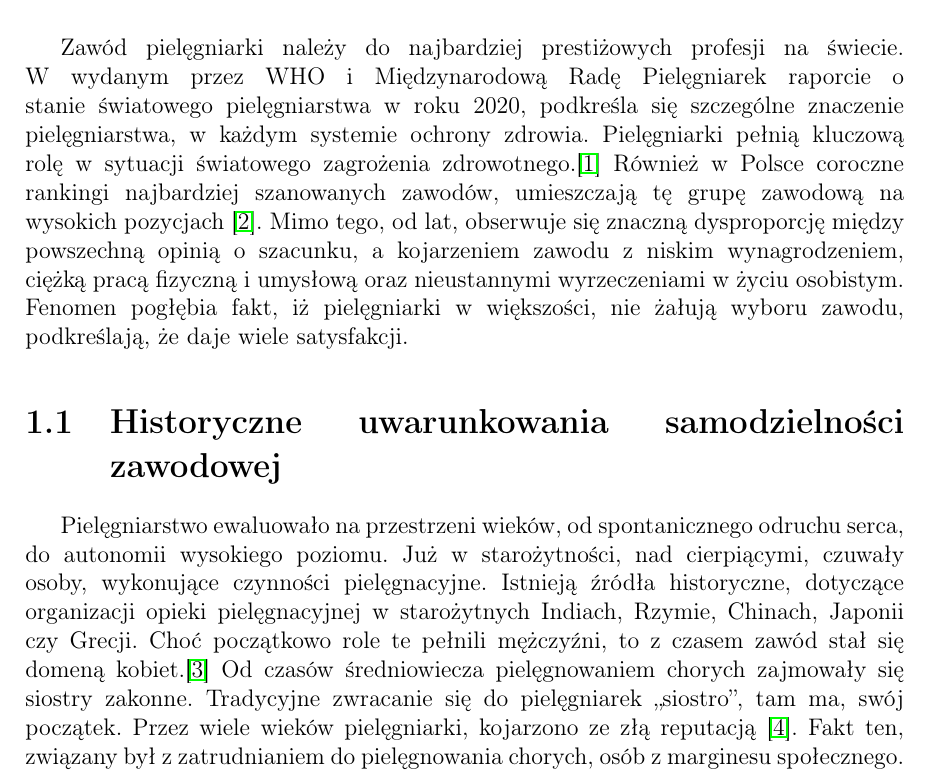
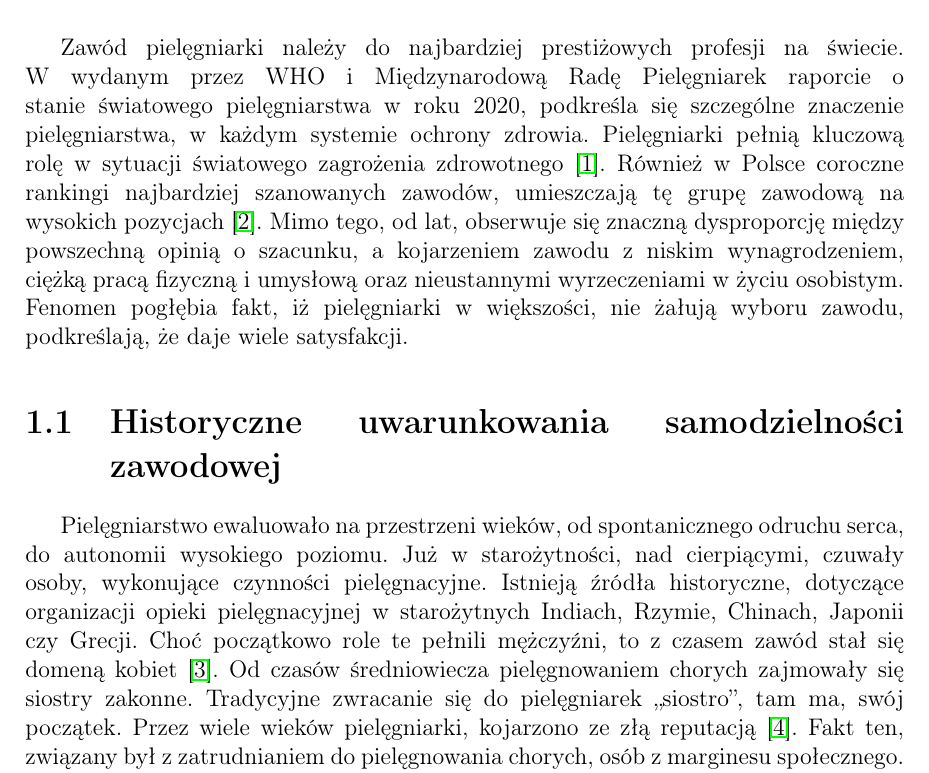
Before and after one commit to golsiaLD/PracaMagPiel, a LaTeX thesis (praca_dyplomowa.tex): part of page 4 of 35, cut so that both start at the same text. Compiled offline with pdfLaTeX.

Commit message:
poprawa kropek

```diff
--- a/praca_dyplomowa.tex
+++ b/praca_dyplomowa.tex
@@ -112,13 +112,13 @@
 % Wpływ pracy zawodowej pielęgniarek i pielęgniarzy na życie osobiste
 %-----------------
 \chapter{Wpływ pracy zawodowej pielęgniarek i~pielęgniarzy na życie osobiste w świetle literatury przedmiotu}
-Zawód pielęgniarki należy do najbardziej prestiżowych profesji na świecie. W wydanym przez WHO i Międzynarodową Radę Pielęgniarek raporcie o stanie światowego pielęgniarstwa w roku 2020, podkreśla się szczególne znaczenie pielęgniarstwa, w każdym systemie ochrony zdrowia. Pielęgniarki pełnią kluczową rolę w sytuacji światowego zagrożenia zdrowotnego.\cite{who} Również w Polsce coroczne rankingi najbardziej szanowanych zawodów, umieszczają tę grupę zawodową na wysokich pozycjach \cite{rap}. Mimo tego, od lat, obserwuje się znaczną dysproporcję między powszechną opinią o szacunku, a kojarzeniem zawodu z niskim wynagrodzeniem, ciężką pracą fizyczną i umysłową oraz nieustannymi wyrzeczeniami w życiu osobistym. Fenomen pogłębia fakt, iż pielęgniarki w większości, nie żałują wyboru zawodu, podkreślają, że daje wiele satysfakcji.
+Zawód pielęgniarki należy do najbardziej prestiżowych profesji na świecie. W wydanym przez WHO i Międzynarodową Radę Pielęgniarek raporcie o stanie światowego pielęgniarstwa w roku 2020, podkreśla się szczególne znaczenie pielęgniarstwa, w każdym systemie ochrony zdrowia. Pielęgniarki pełnią kluczową rolę w sytuacji światowego zagrożenia zdrowotnego \cite{who}.  Również w Polsce coroczne rankingi najbardziej szanowanych zawodów, umieszczają tę grupę zawodową na wysokich pozycjach \cite{rap}. Mimo tego, od lat, obserwuje się znaczną dysproporcję między powszechną opinią o szacunku, a kojarzeniem zawodu z niskim wynagrodzeniem, ciężką pracą fizyczną i umysłową oraz nieustannymi wyrzeczeniami w życiu osobistym. Fenomen pogłębia fakt, iż pielęgniarki w większości, nie żałują wyboru zawodu, podkreślają, że daje wiele satysfakcji.
 
   %-----------------
   % Historyczne uwarunkowania samodzielności zawodowej.
   %-----------------
 \section{Historyczne uwarunkowania samodzielności zawodowej}
-Pielęgniarstwo ewaluowało na przestrzeni wieków, od spontanicznego odruchu serca, do autonomii wysokiego poziomu. Już w starożytności, nad cierpiącymi, czuwały osoby, wykonujące czynności pielęgnacyjne. Istnieją źródła historyczne, dotyczące organizacji opieki pielęgnacyjnej w starożytnych Indiach, Rzymie, Chinach, Japonii czy Grecji. Choć początkowo role te pełnili mężczyźni, to z czasem zawód stał się domeną kobiet.\cite{zro} Od czasów średniowiecza pielęgnowaniem chorych zajmowały się siostry zakonne. Tradycyjne zwracanie się do pielęgniarek ,,siostro”, tam ma, swój początek. Przez wiele wieków pielęgniarki, kojarzono ze złą reputacją \cite{tlo}. Fakt ten, związany był z zatrudnianiem do pielęgnowania chorych, osób z marginesu społecznego. Dopiero Florence Nightingale w połowie XIX w. pokonując liczne przeszkody, otworzyła szkołę dla pielęgniarek. Główny nacisk oprócz typowych umiejętności pielęgniarskich położono, na nienaganne zachowanie w pracy i poza nią. Jej działalność na rzecz podniesienia prestiżu zawodu, jest niepodważalna. \cite{flo} Wychowała wiele pokoleń pielęgniarek. Jej uczennice niosły kaganek zmian, nawet na inne kontynenty. Przykładem może być Linda'e Richards, znana jako pierwsza wyszkolona pielęgniarka USA, która promowała pielęgniarstwo, również w Japonii \cite{linda}.
+Pielęgniarstwo ewaluowało na przestrzeni wieków, od spontanicznego odruchu serca, do autonomii wysokiego poziomu. Już w starożytności, nad cierpiącymi, czuwały osoby, wykonujące czynności pielęgnacyjne. Istnieją źródła historyczne, dotyczące organizacji opieki pielęgnacyjnej w starożytnych Indiach, Rzymie, Chinach, Japonii czy Grecji. Choć początkowo role te pełnili mężczyźni, to z czasem zawód stał się domeną kobiet \cite{zro}. Od czasów średniowiecza pielęgnowaniem chorych zajmowały się siostry zakonne. Tradycyjne zwracanie się do pielęgniarek ,,siostro”, tam ma, swój początek. Przez wiele wieków pielęgniarki, kojarzono ze złą reputacją \cite{tlo}. Fakt ten, związany był z zatrudnianiem do pielęgnowania chorych, osób z marginesu społecznego. Dopiero Florence Nightingale w połowie XIX w. pokonując liczne przeszkody, otworzyła szkołę dla pielęgniarek. Główny nacisk oprócz typowych umiejętności pielęgniarskich położono, na nienaganne zachowanie w pracy i poza nią. Jej działalność na rzecz podniesienia prestiżu zawodu, jest niepodważalna. \cite{flo} Wychowała wiele pokoleń pielęgniarek. Jej uczennice niosły kaganek zmian, nawet na inne kontynenty. Przykładem może być Linda'e Richards, znana jako pierwsza wyszkolona pielęgniarka USA, która promowała pielęgniarstwo, również w Japonii \cite{linda}.
 
 Niezwykle istotne, dla przyszłości światowego pielęgniarstwa, było utworzenie w Stanach Zjednoczonych Ameryki, na przełomie wieków, Międzynarodowej Rady Pielęgniarek \cite{rada}. Organizacji zrzeszającej profesjonalistów. Ściśle współpracującej z takimi instytucjami jak WHO, Czerwony Krzyż czy UNICEF. Choć pielęgniarki polskie, włączone zostały do jej struktur, dopiero 1948 roku, czynnie uczestniczyły w licznych projektach, dotyczących zdrowia i współpracy między tymi organizacjami.
 
```
